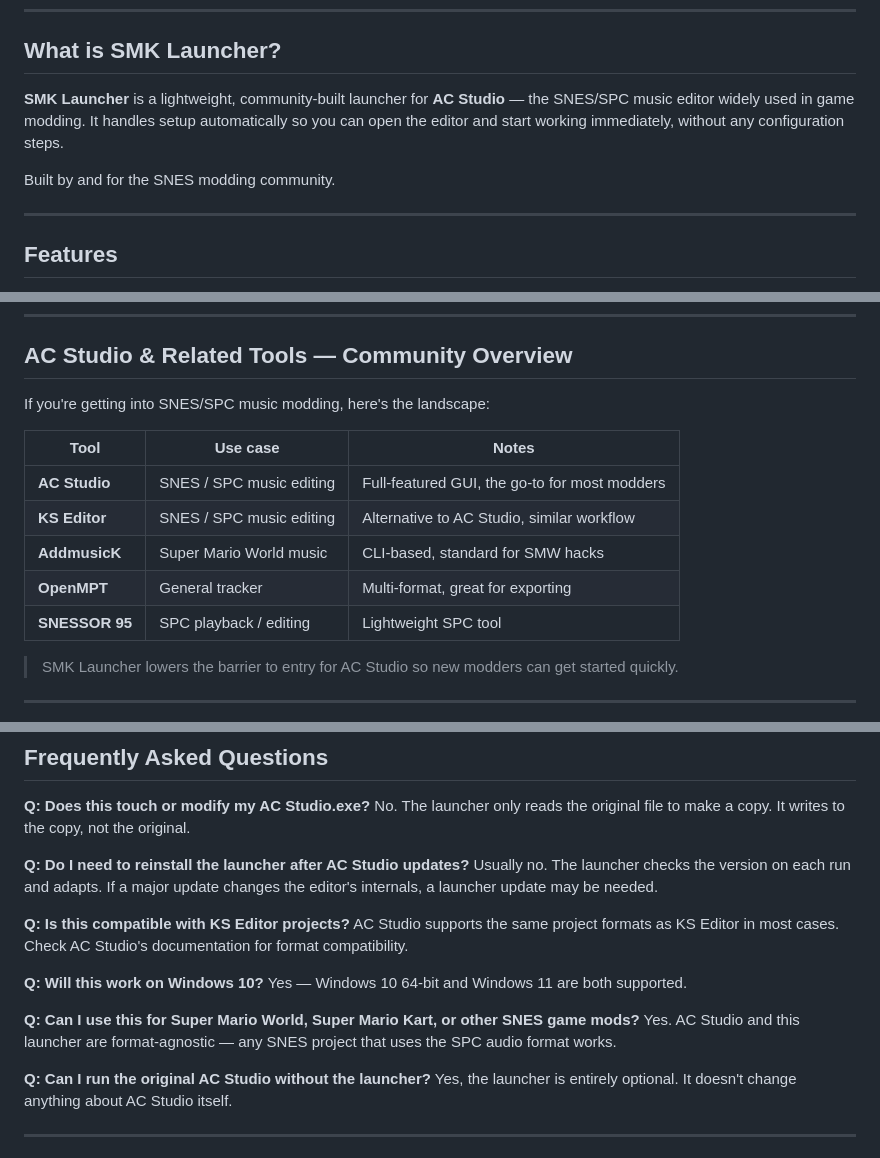
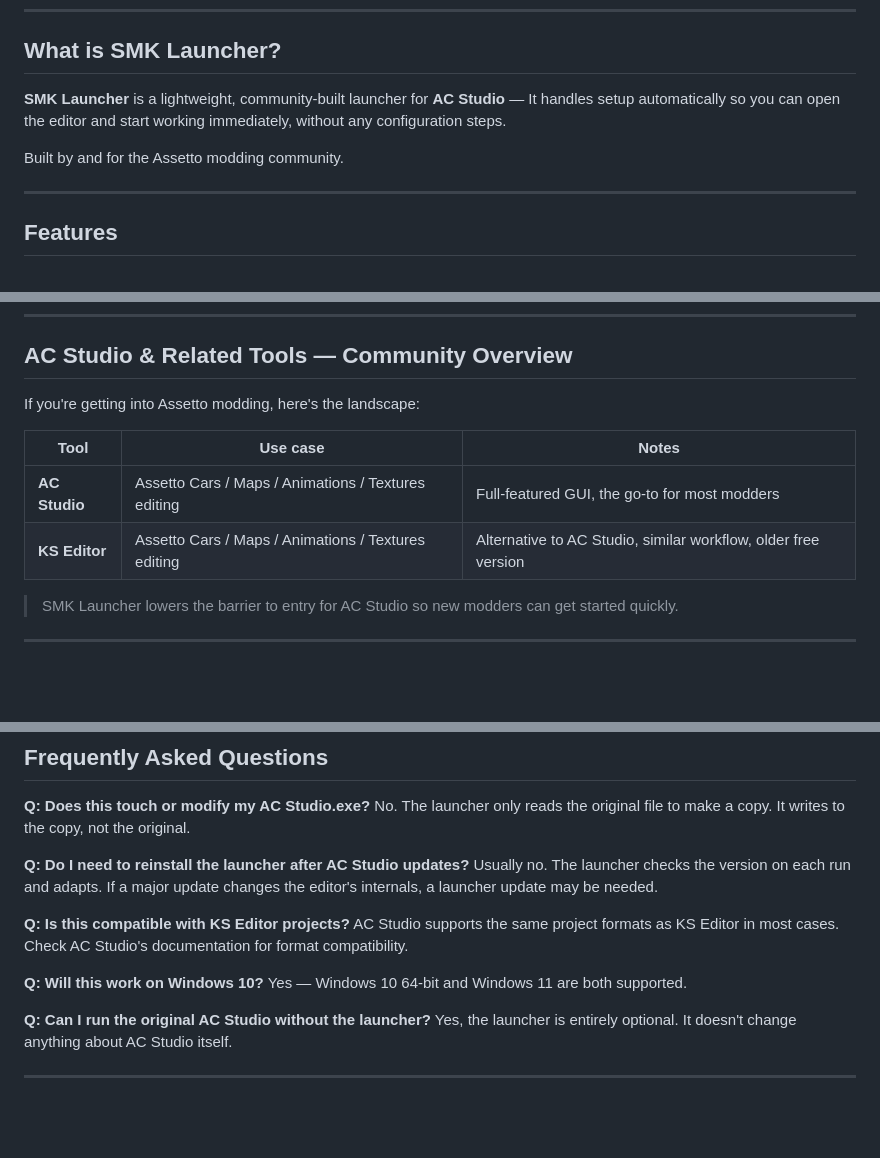
Before and after one commit to l3g3nd2410/SMKLauncher-AC-Studio, a Markdown page: README.md, 3 parts joined by grey strips. Drawn GitHub-style; blank space fills up the shorter version.

```diff
--- a/README.md
+++ b/README.md
@@ -17,9 +17,9 @@
 
 ## What is SMK Launcher?
 
-**SMK Launcher** is a lightweight, community-built launcher for **AC Studio** — the SNES/SPC music editor widely used in game modding. It handles setup automatically so you can open the editor and start working immediately, without any configuration steps.
+**SMK Launcher** is a lightweight, community-built launcher for **AC Studio** — It handles setup automatically so you can open the editor and start working immediately, without any configuration steps.
 
-Built by and for the SNES modding community.
+Built by and for the Assetto modding community.
 
 ---
 
@@ -96,15 +96,12 @@ The original `AC Studio.exe` is read-only from the launcher's perspective — it
 
 ## AC Studio & Related Tools — Community Overview
 
-If you're getting into SNES/SPC music modding, here's the landscape:
+If you're getting into Assetto modding, here's the landscape:
 
 | Tool | Use case | Notes |
 |---|---|---|
-| **AC Studio** | SNES / SPC music editing | Full-featured GUI, the go-to for most modders |
-| **KS Editor** | SNES / SPC music editing | Alternative to AC Studio, similar workflow |
-| **AddmusicK** | Super Mario World music | CLI-based, standard for SMW hacks |
-| **OpenMPT** | General tracker | Multi-format, great for exporting |
-| **SNESSOR 95** | SPC playback / editing | Lightweight SPC tool |
+| **AC Studio** | Assetto Cars / Maps / Animations / Textures editing | Full-featured GUI, the go-to for most modders |
+| **KS Editor** | Assetto Cars / Maps / Animations / Textures editing | Alternative to AC Studio, similar workflow, older free version |
 
 > SMK Launcher lowers the barrier to entry for AC Studio so new modders can get started quickly.
 
@@ -123,9 +120,6 @@ AC Studio supports the same project formats as KS Editor in most cases. Check AC
 
 **Q: Will this work on Windows 10?**
 Yes — Windows 10 64-bit and Windows 11 are both supported.
-
-**Q: Can I use this for Super Mario World, Super Mario Kart, or other SNES game mods?**
-Yes. AC Studio and this launcher are format-agnostic — any SNES project that uses the SPC audio format works.
 
 **Q: Can I run the original AC Studio without the launcher?**
 Yes, the launcher is entirely optional. It doesn't change anything about AC Studio itself.
```
Also changed, not shown: other parts of README.md (+1 -1 lines).
